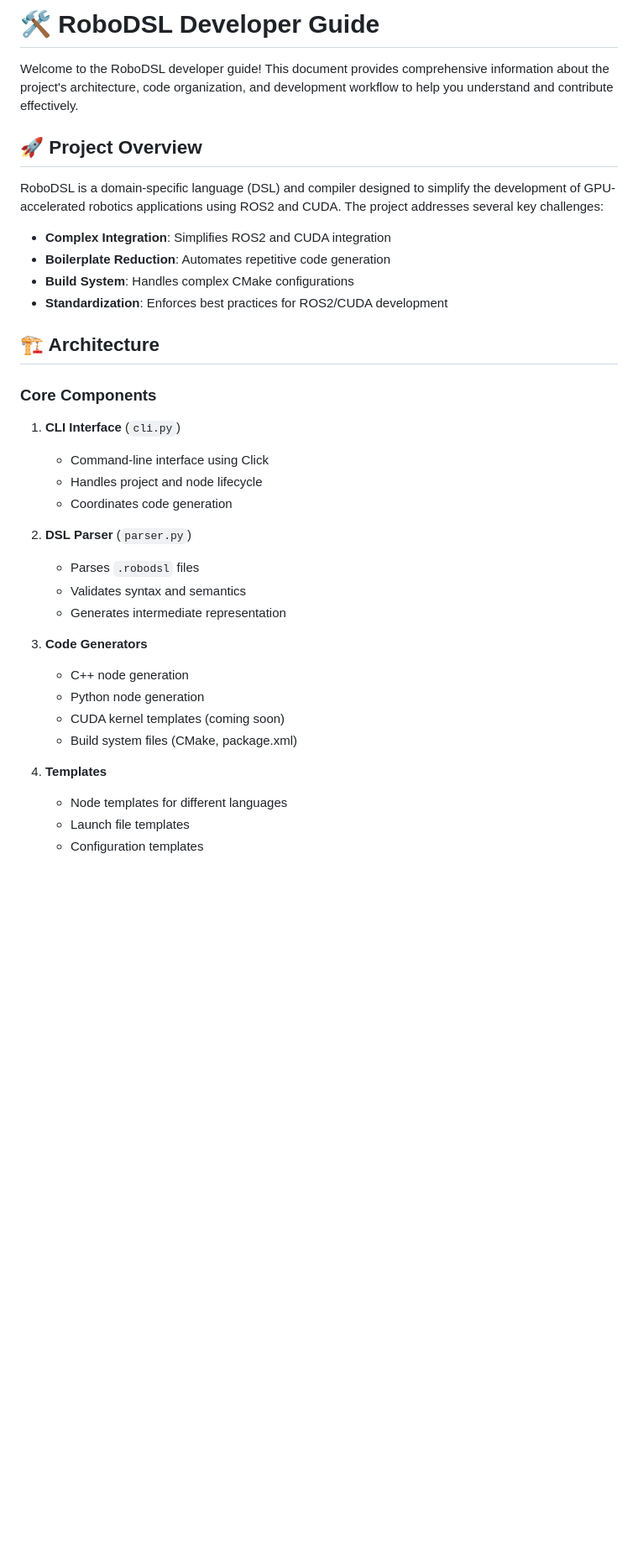
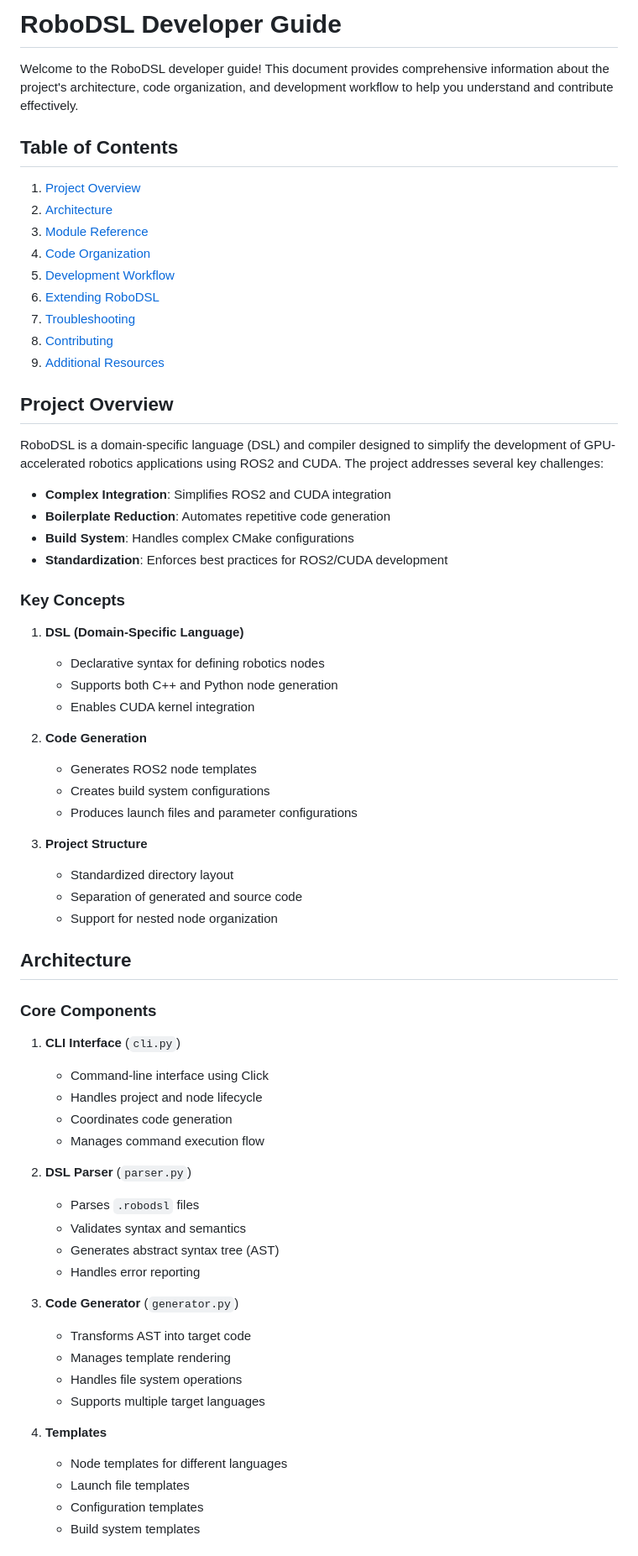
Before and after one commit to Zedonkay/robodsl, a Markdown page: DEVELOPER_GUIDE.md, the part around the change printed below. Shown: that part at 84% size. Rendered like a GitHub page; blank space fills up the shorter version.

```diff
--- a/DEVELOPER_GUIDE.md
+++ b/DEVELOPER_GUIDE.md
@@ -1,8 +1,19 @@
-# 🛠 RoboDSL Developer Guide
+# RoboDSL Developer Guide
 
 Welcome to the RoboDSL developer guide! This document provides comprehensive information about the project's architecture, code organization, and development workflow to help you understand and contribute effectively.
 
-## 🚀 Project Overview
+## Table of Contents
+1. [Project Overview](#project-overview)
+2. [Architecture](#architecture)
+3. [Module Reference](#module-reference)
+4. [Code Organization](#code-organization)
+5. [Development Workflow](#development-workflow)
+6. [Extending RoboDSL](#extending-robodsl)
+7. [Troubleshooting](#troubleshooting)
+8. [Contributing](#contributing)
+9. [Additional Resources](#additional-resources)
+
+## Project Overview
 
 RoboDSL is a domain-specific language (DSL) and compiler designed to simplify the development of GPU-accelerated robotics applications using ROS2 and CUDA. The project addresses several key challenges:
 
@@ -11,7 +22,24 @@ RoboDSL is a domain-specific language (DSL) and compiler designed to simplify th
 - **Build System**: Handles complex CMake configurations
 - **Standardization**: Enforces best practices for ROS2/CUDA development
 
-## 🏗 Architecture
+### Key Concepts
+
+1. **DSL (Domain-Specific Language)**
+   - Declarative syntax for defining robotics nodes
+   - Supports both C++ and Python node generation
+   - Enables CUDA kernel integration
+
+2. **Code Generation**
+   - Generates ROS2 node templates
+   - Creates build system configurations
+   - Produces launch files and parameter configurations
+
+3. **Project Structure**
+   - Standardized directory layout
+   - Separation of generated and source code
+   - Support for nested node organization
+
+## Architecture
 
 ### Core Components
 
@@ -19,20 +47,23 @@ RoboDSL is a domain-specific language (DSL) and compiler designed to simplify th
    - Command-line interface using Click
    - Handles project and node lifecycle
    - Coordinates code generation
+   - Manages command execution flow
 
 2. **DSL Parser** (`parser.py`)
    - Parses `.robodsl` files
    - Validates syntax and semantics
-   - Generates intermediate representation
+   - Generates abstract syntax tree (AST)
+   - Handles error reporting
 
-3. **Code Generators**
-   - C++ node generation
-   - Python node generation
-   - CUDA kernel templates (coming soon)
-   - Build system files (CMake, package.xml)
+3. **Code Generator** (`generator.py`)
+   - Transforms AST into target code
+   - Manages template rendering
+   - Handles file system operations
+   - Supports multiple target languages
 
 4. **Templates**
    - Node templates for different languages
    - Launch file templates
    - Configuration templates
+   - Build system templates
 
```
Also changed, not shown: other parts of DEVELOPER_GUIDE.md (+107 -14 lines), README.md (+14 -14 lines).
